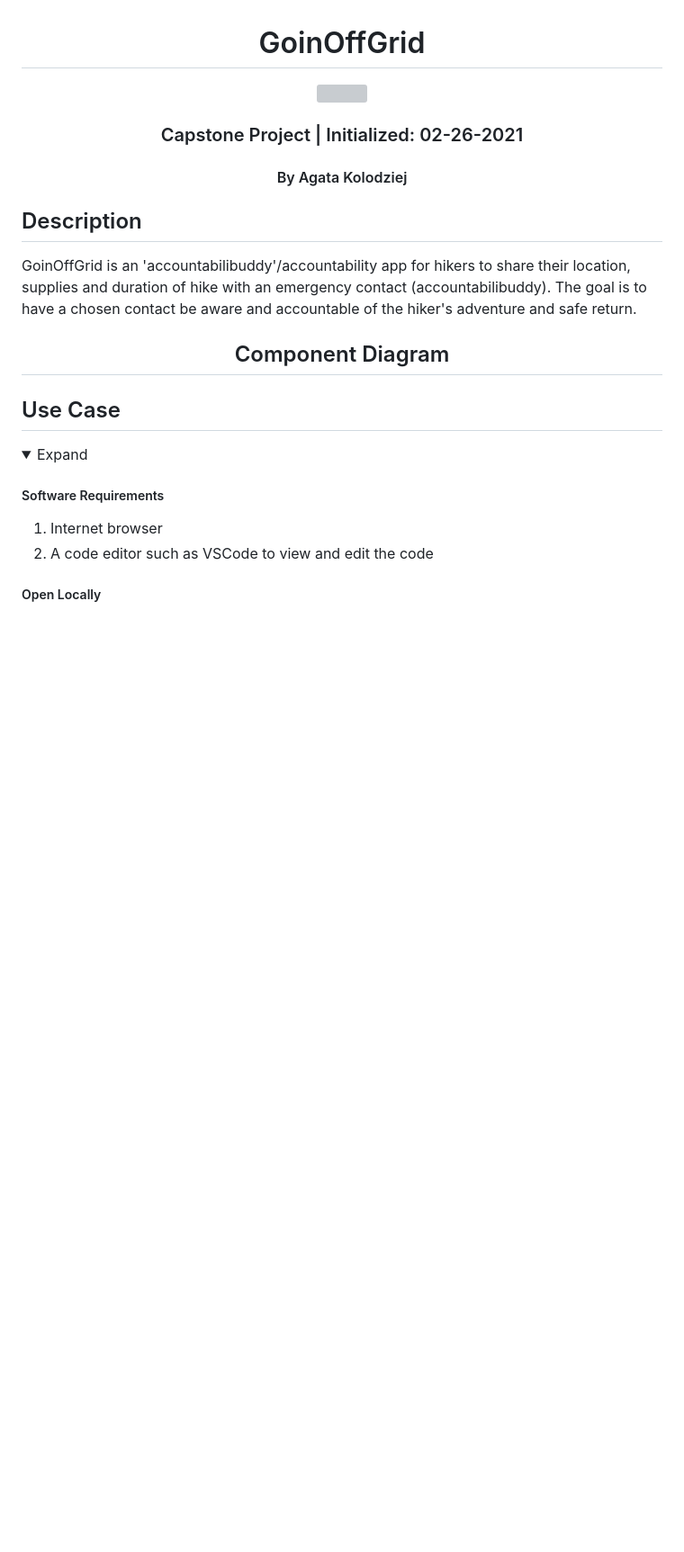
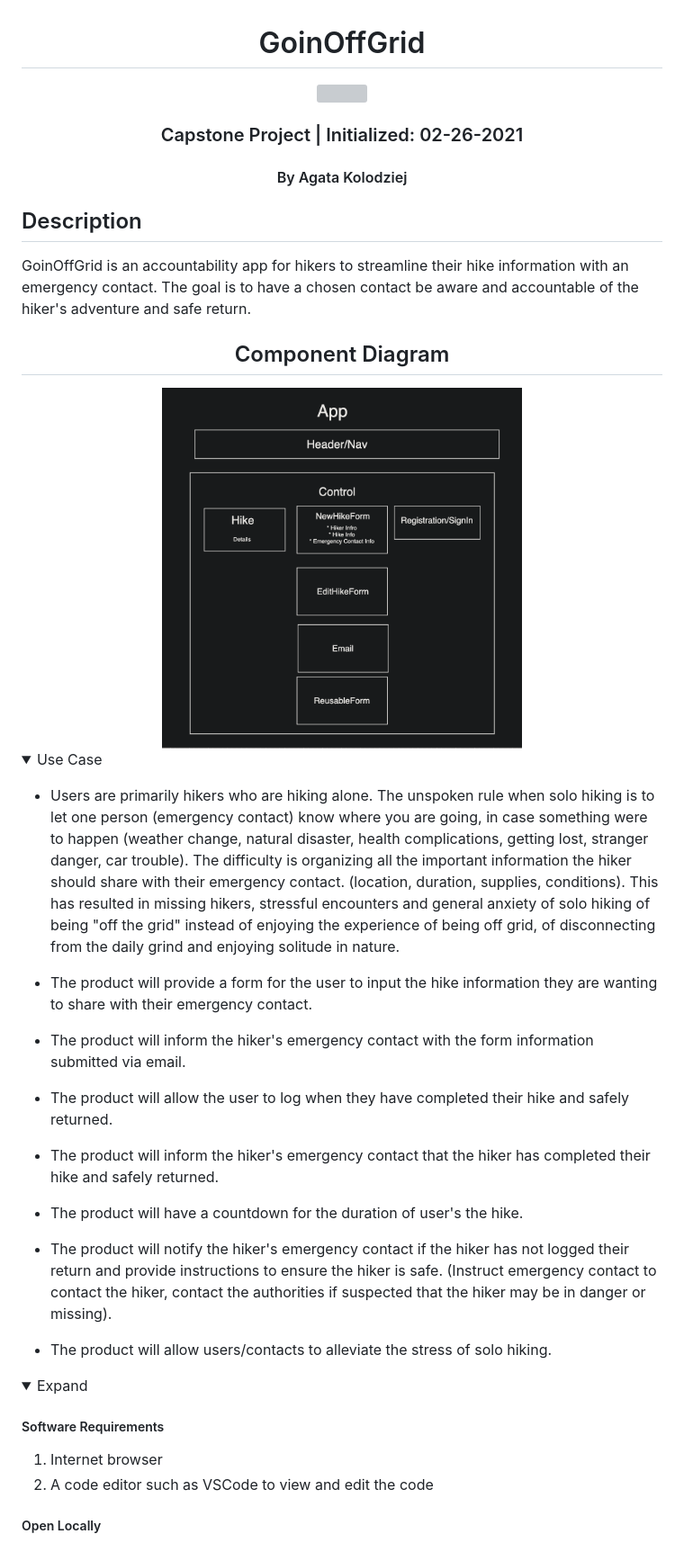
Before and after one commit to agatakolohe/GoinOffGrid, a Markdown page: README.md, the part around the change printed below. Shown: that part at 90% size. Drawn GitHub-style; pictures changed too: img/ComponentDiagram.png (added); folded sections open; blank space fills up the shorter version; grey boxes are pictures that could not be loaded.

```diff
--- a/README.md
+++ b/README.md
@@ -12,17 +12,36 @@
 
 ## Description
 
-GoinOffGrid is an 'accountabilibuddy'/accountability app for hikers to share their location, supplies and duration of hike with an emergency contact (accountabilibuddy). The goal is to have a chosen contact be aware and accountable of the hiker's adventure and safe return.
+GoinOffGrid is an accountability app for hikers to streamline their hike information with an emergency contact. The goal is to have a chosen contact be aware and accountable of the hiker's adventure and safe return.
 
 <div align="center">
 
 ## Component Diagram
 
-<!-- ![Component Diagram]() -->
+<img src="./img/ComponentDiagram.png" width="400px" height="auto" >
 
 </div>
 
-## Use Case
+<details>
+<summary>Use Case</summary>
+
+- Users are primarily hikers who are hiking alone. The unspoken rule when solo hiking is to let one person (emergency contact) know where you are going, in case something were to happen (weather change, natural disaster, health complications, getting lost, stranger danger, car trouble). The difficulty is organizing all the important information the hiker should share with their emergency contact. (location, duration, supplies, conditions). This has resulted in missing hikers, stressful encounters and general anxiety of solo hiking of being "off the grid" instead of enjoying the experience of being off grid, of disconnecting from the daily grind and enjoying solitude in nature.
+
+- The product will provide a form for the user to input the hike information they are wanting to share with their emergency contact.
+
+- The product will inform the hiker's emergency contact with the form information submitted via email.
+
+- The product will allow the user to log when they have completed their hike and safely returned.
+
+- The product will inform the hiker's emergency contact that the hiker has completed their hike and safely returned.
+
+- The product will have a countdown for the duration of user's the hike.
+
+- The product will notify the hiker's emergency contact if the hiker has not logged their return and provide instructions to ensure the hiker is safe. (Instruct emergency contact to contact the hiker, contact the authorities if suspected that the hiker may be in danger or missing).
+
+- The product will allow users/contacts to alleviate the stress of solo hiking.
+
+</details>
 
 <details>
   <summary>Expand</summary>
```
Also changed, not shown: other parts of README.md (+1 -1 lines), Proposal.md (+4 -3 lines), Work.md (+8 -0 lines), 1 other file.
